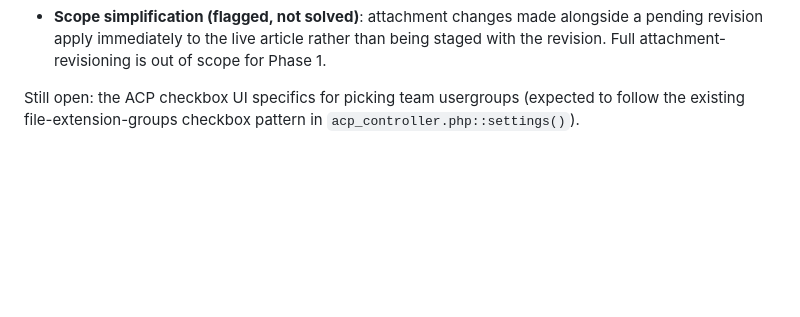
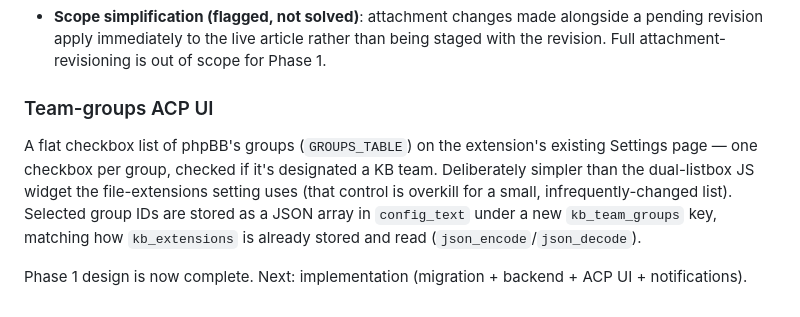
Before and after one commit to phpbbmodders/knowledgebase, a Markdown page: docs/ui-redesign-roadmap.md, the part around the change. Drawn GitHub-style; blank space fills up the shorter version.

Commit message:
Settle Phase 1 team-groups ACP UI
Plain checkbox list over phpBB's groups table, stored as a JSON array
in config_text under kb_team_groups (mirrors the existing kb_extensions
storage pattern). Deliberately simpler than the dual-listbox widget
the file-extensions setting uses. Phase 1 design is complete.

Co-Authored-By: Claude Sonnet 5 <noreply@anthropic.com>

```diff
--- a/docs/ui-redesign-roadmap.md
+++ b/docs/ui-redesign-roadmap.md
@@ -165,6 +165,16 @@ edited).
   article rather than being staged with the revision. Full
   attachment-revisioning is out of scope for Phase 1.
 
-Still open: the ACP checkbox UI specifics for picking team usergroups
-(expected to follow the existing file-extension-groups checkbox
-pattern in `acp_controller.php::settings()`).
+### Team-groups ACP UI
+
+A flat checkbox list of phpBB's groups (`GROUPS_TABLE`) on the
+extension's existing Settings page — one checkbox per group, checked
+if it's designated a KB team. Deliberately simpler than the
+dual-listbox JS widget the file-extensions setting uses (that control
+is overkill for a small, infrequently-changed list). Selected group
+IDs are stored as a JSON array in `config_text` under a new
+`kb_team_groups` key, matching how `kb_extensions` is already stored
+and read (`json_encode`/`json_decode`).
+
+Phase 1 design is now complete. Next: implementation (migration +
+backend + ACP UI + notifications).
```
